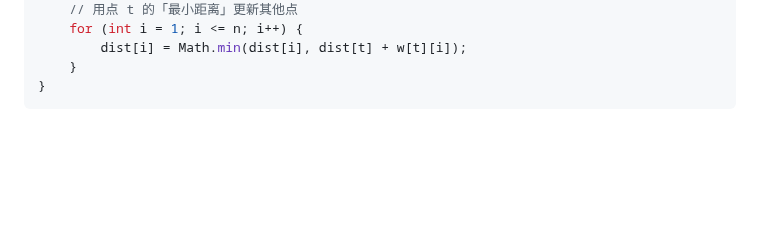
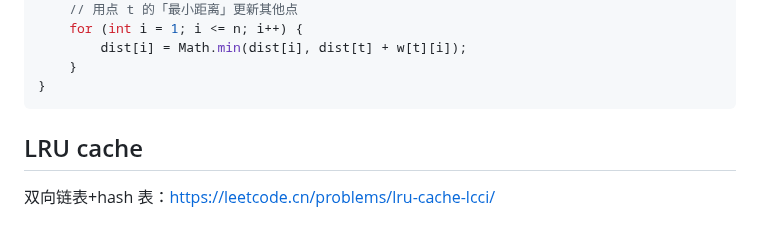
Before and after one commit to Zuiverloon/Bagu_md, a Markdown page: DataStructure.md, the part around the change. Rendered like a GitHub page; blank space fills up the shorter version.

Commit message:
lru cache

````diff
--- a/DataStructure.md
+++ b/DataStructure.md
@@ -319,3 +319,7 @@ for (int p = 1; p <= n; p++) {
     }
 }
 ```
+
+## LRU cache
+
+双向链表+hash 表：https://leetcode.cn/problems/lru-cache-lcci/
````
